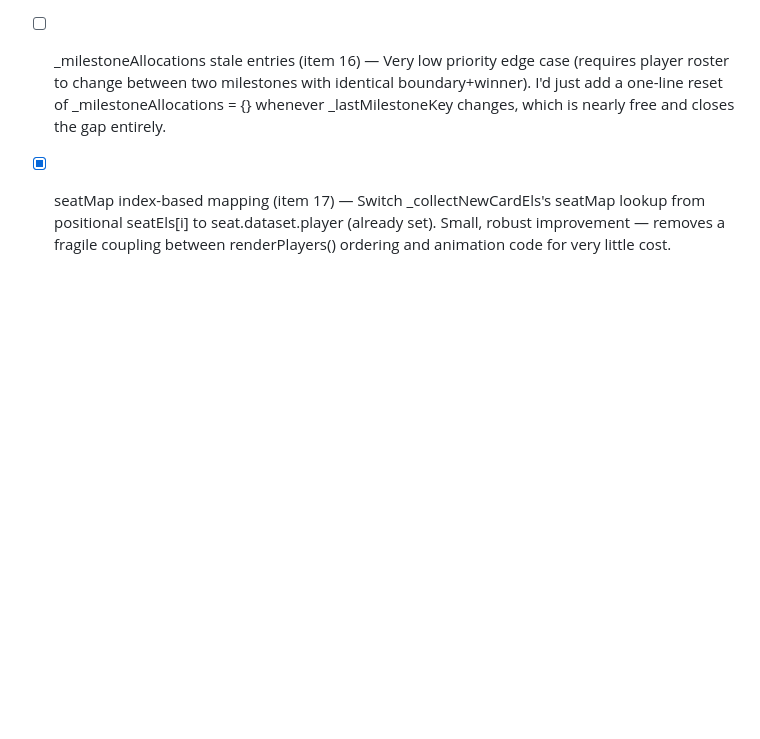
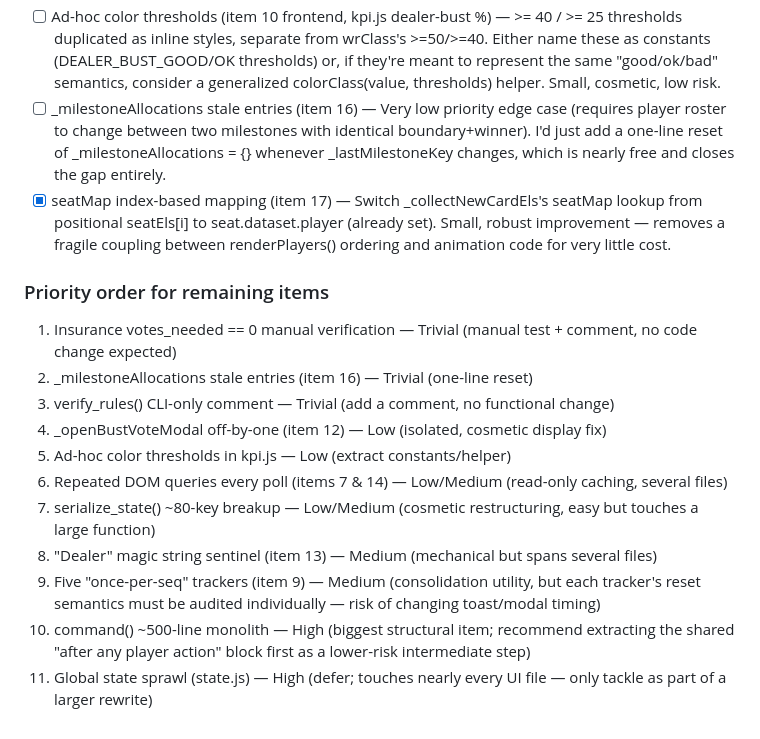
Before and after one commit to robert-rjm/Black-Out-Jack, a Markdown page: docs/TODO.md, the part around the change. Rendered like a GitHub page; blank space fills up the shorter version.

Commit message:
docs: TODO add priority order list of remaining audit items

```diff
--- a/docs/TODO.md
+++ b/docs/TODO.md
@@ -62,3 +62,17 @@ Frontend
 - [ ] Ad-hoc color thresholds (item 10 frontend, kpi.js dealer-bust %) — >= 40 / >= 25 thresholds duplicated as inline styles, separate from wrClass's >=50/>=40. Either name these as constants (DEALER_BUST_GOOD/OK thresholds) or, if they're meant to represent the same "good/ok/bad" semantics, consider a generalized colorClass(value, thresholds) helper. Small, cosmetic, low risk.
 - [ ] _milestoneAllocations stale entries (item 16) — Very low priority edge case (requires player roster to change between two milestones with identical boundary+winner). I'd just add a one-line reset of _milestoneAllocations = {} whenever _lastMilestoneKey changes, which is nearly free and closes the gap entirely.
 - [X] seatMap index-based mapping (item 17) — Switch _collectNewCardEls's seatMap lookup from positional seatEls[i] to seat.dataset.player (already set). Small, robust improvement — removes a fragile coupling between renderPlayers() ordering and animation code for very little cost.
+
+### Priority order for remaining items
+
+1. Insurance votes_needed == 0 manual verification — Trivial (manual test + comment, no code change expected)
+2. _milestoneAllocations stale entries (item 16) — Trivial (one-line reset)
+3. verify_rules() CLI-only comment — Trivial (add a comment, no functional change)
+4. _openBustVoteModal off-by-one (item 12) — Low (isolated, cosmetic display fix)
+5. Ad-hoc color thresholds in kpi.js — Low (extract constants/helper)
+6. Repeated DOM queries every poll (items 7 & 14) — Low/Medium (read-only caching, several files)
+7. serialize_state() ~80-key breakup — Low/Medium (cosmetic restructuring, easy but touches a large function)
+8. "Dealer" magic string sentinel (item 13) — Medium (mechanical but spans several files)
+9. Five "once-per-seq" trackers (item 9) — Medium (consolidation utility, but each tracker's reset semantics must be audited individually — risk of changing toast/modal timing)
+10. command() ~500-line monolith — High (biggest structural item; recommend extracting the shared "after any player action" block first as a lower-risk intermediate step)
+11. Global state sprawl (state.js) — High (defer; touches nearly every UI file — only tackle as part of a larger rewrite)
```
